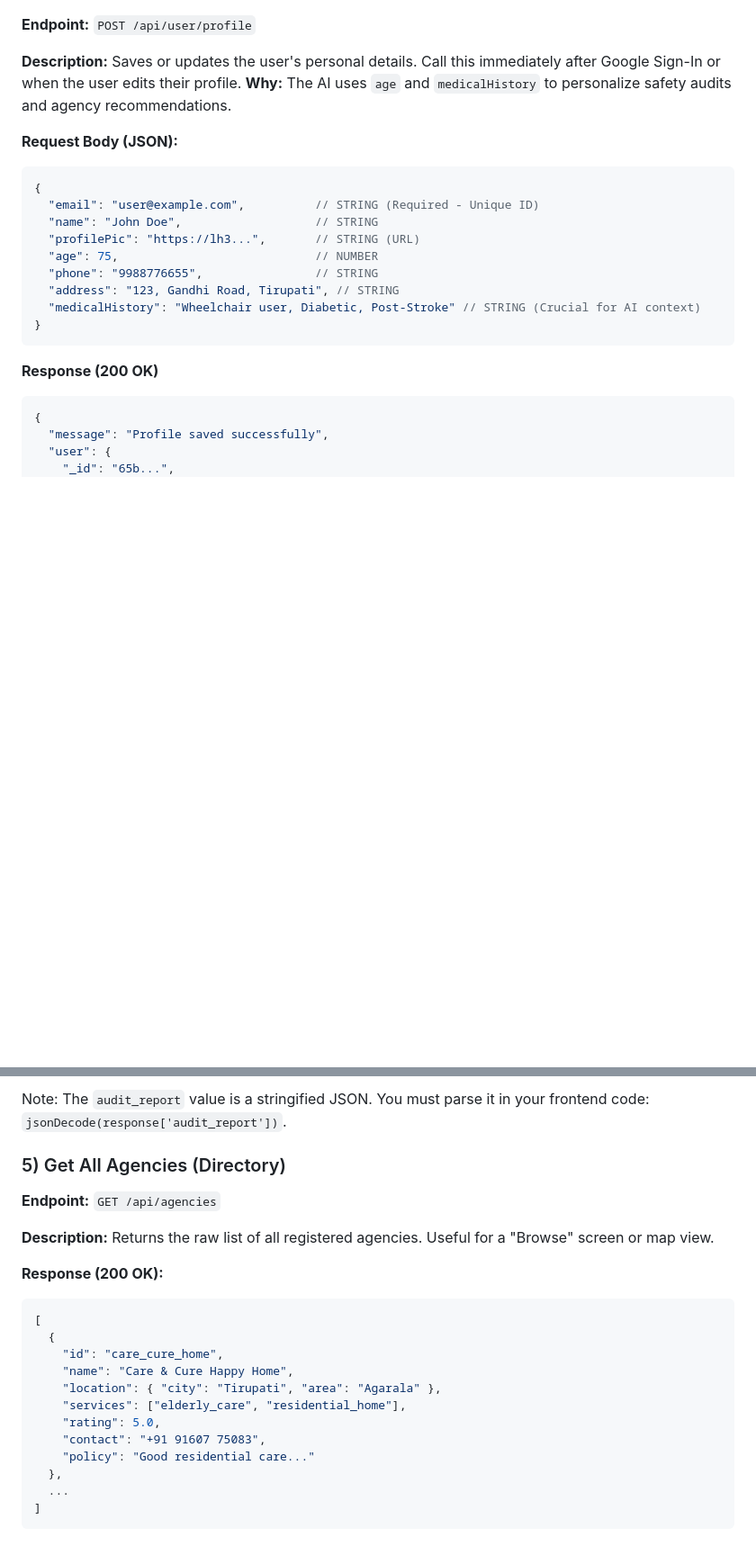
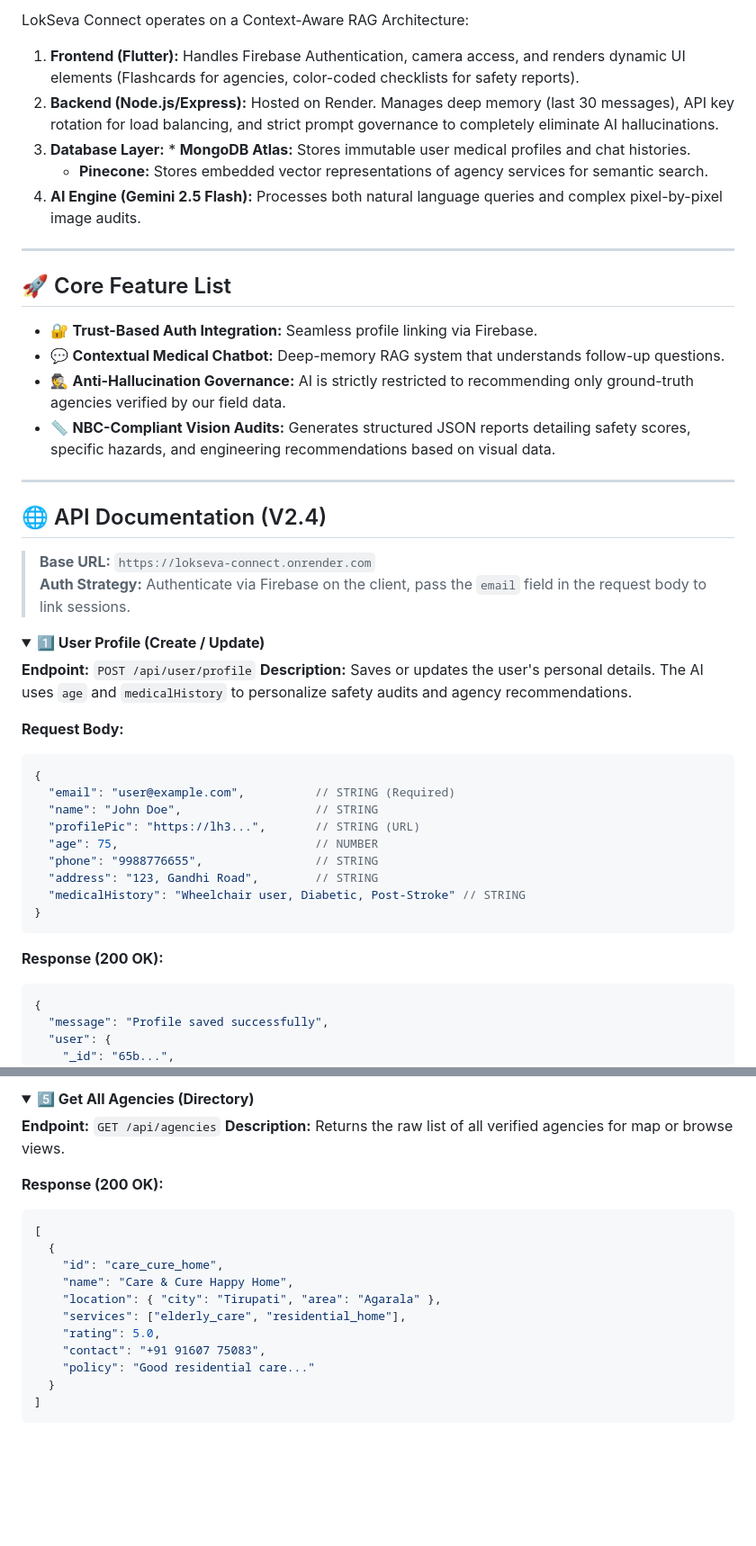
Before and after one commit to Codebank-Pranav-Tej-Ch-Network/LokSeva-Connect, a Markdown page: README.md, 2 parts joined by grey strips. Shown at 90% size. Drawn GitHub-style; folded sections open; blank space fills up the shorter version.

````diff
--- a/README.md
+++ b/README.md
@@ -9,22 +45,46 @@
+LokSeva Connect operates on a Context-Aware RAG Architecture:
+1. **Frontend (Flutter):** Handles Firebase Authentication, camera access, and renders dynamic UI elements (Flashcards for agencies, color-coded checklists for safety reports).
+2. **Backend (Node.js/Express):** Hosted on Render. Manages deep memory (last 30 messages), API key rotation for load balancing, and strict prompt governance to completely eliminate AI hallucinations.
+3. **Database Layer:** * **MongoDB Atlas:** Stores immutable user medical profiles and chat histories.
+   * **Pinecone:** Stores embedded vector representations of agency services for semantic search.
+4. **AI Engine (Gemini 2.5 Flash):** Processes both natural language queries and complex pixel-by-pixel image audits.
+
+---
+
+## 🚀 Core Feature List
+* 🔐 **Trust-Based Auth Integration:** Seamless profile linking via Firebase.
+* 💬 **Contextual Medical Chatbot:** Deep-memory RAG system that understands follow-up questions.
+* 🕵️ **Anti-Hallucination Governance:** AI is strictly restricted to recommending only ground-truth agencies verified by our field data.
+* 📏 **NBC-Compliant Vision Audits:** Generates structured JSON reports detailing safety scores, specific hazards, and engineering recommendations based on visual data.
+
+---
+
+## 🌐 API Documentation (V2.4)
+
+> **Base URL:** `https://lokseva-connect.onrender.com` <br>
+> **Auth Strategy:** Authenticate via Firebase on the client, pass the `email` field in the request body to link sessions.
+
+<details>
+<summary><b>1️⃣ User Profile (Create / Update)</b></summary>
+
 **Endpoint:** `POST /api/user/profile`
+**Description:** Saves or updates the user's personal details. The AI uses `age` and `medicalHistory` to personalize safety audits and agency recommendations.
 
-**Description:** Saves or updates the user's personal details. Call this immediately after Google Sign-In or when the user edits their profile.
-**Why:** The AI uses `age` and `medicalHistory` to personalize safety audits and agency recommendations.
-
-**Request Body (JSON):**
+**Request Body:**
 ```json
 {
-  "email": "user@example.com",          // STRING (Required - Unique ID)
+  "email": "user@example.com",          // STRING (Required)
   "name": "John Doe",                   // STRING
   "profilePic": "https://lh3...",       // STRING (URL)
   "age": 75,                            // NUMBER
   "phone": "9988776655",                // STRING
-  "address": "123, Gandhi Road, Tirupati", // STRING
-  "medicalHistory": "Wheelchair user, Diabetic, Post-Stroke" // STRING (Crucial for AI context)
+  "address": "123, Gandhi Road",        // STRING
+  "medicalHistory": "Wheelchair user, Diabetic, Post-Stroke" // STRING
 }
 ```
-**Response (200 OK)**
-```JSON
+
+**Response (200 OK):**
+```json
 {
   "message": "Profile saved successfully",
   "user": {
@@ -119,10 +184,9 @@ Returns a JSON object containing the audit results.
 
-Note: The `audit_report` value is a stringified JSON. You must parse it in your frontend code: `jsonDecode(response['audit_report'])`.
+<details>
+<summary><b>5️⃣ Get All Agencies (Directory)</b></summary>
 
-### 5) Get All Agencies (Directory)
 **Endpoint:** `GET /api/agencies`
-
-**Description:** Returns the raw list of all registered agencies. Useful for a "Browse" screen or map view.
+**Description:** Returns the raw list of all verified agencies for map or browse views.
 
 **Response (200 OK):**
 ```json
@@ -135,7 +199,6 @@ Note: The `audit_report` value is a stringified JSON. You must parse it in your
     "rating": 5.0,
     "contact": "+91 91607 75083",
     "policy": "Good residential care..."
-  },
-  ...
+  }
 ]
 ```
````
Also changed, not shown: other parts of README.md (+89 -51 lines).
